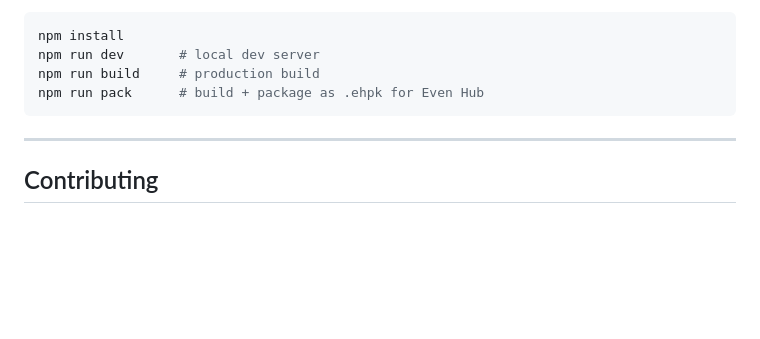
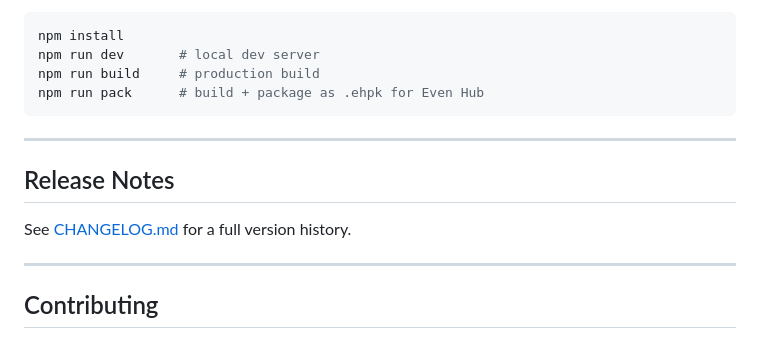
Before and after one commit to AeroMicky/HA-Glance-Control, a Markdown page: README.md, the part around the change. Drawn GitHub-style; blank space fills up the shorter version.

Commit message:
Add release notes link to README

```diff
--- a/README.md
+++ b/README.md
@@ -109,6 +109,12 @@ npm run pack      # build + package as .ehpk for Even Hub
 
 ---
 
+## Release Notes
+
+See [CHANGELOG.md](CHANGELOG.md) for a full version history.
+
+---
+
 ## Contributing
 
 Issues and PRs welcome. If you run into a bug or want support for a new domain or feature, open an issue.
```
